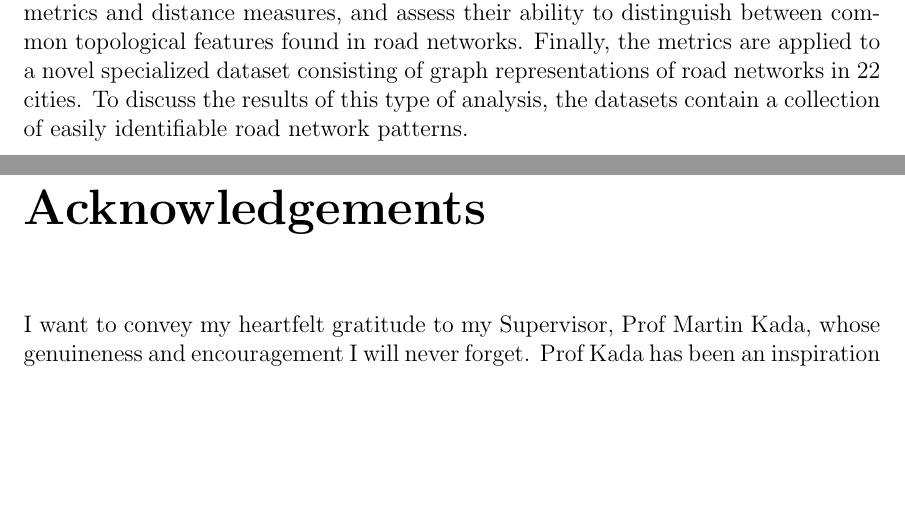
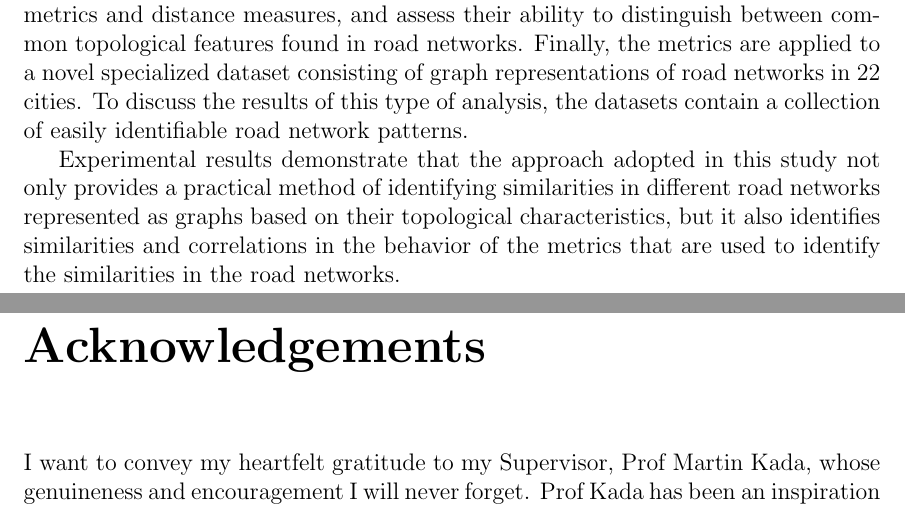
Before and after one commit to ogunreku/Praise-Ogunreku-Master-Thesis, a LaTeX thesis (main.tex, which reads Contents/Abstract.tex): two parts of pages 5 and 6 of 57, joined at a grey line, cut so that both start at the same text, the shorter picture padded with empty space. Compiled offline with pdfLaTeX.

Commit message:
Update Abstract.tex

```diff
--- a/Contents/Abstract.tex
+++ b/Contents/Abstract.tex
@@ -7,3 +7,5 @@ Understanding the similarities of city road network structures is a difficult bu
 With recent advancements in GIS and graph theory, and the rapid growth of available data and the flexibility of network modeling, the problem of developing effective quantitative and guaranteed a priori notions of metrics for comparing road networks has arisen. Numerous metrics exist to accomplish this task, the majority of which are applied to various fields, including bioinformatics, cyber security, and social network analysis. However, no comparative study has been conducted to determine the efficacy of these metrics in distinguishing common road network topologies at various structural scales.
 
 The purpose of this thesis is to explore and compare the most frequently used metrics and distance measures, and assess their ability to distinguish between common topological features found in road networks. Finally, the metrics are applied to a novel specialized dataset consisting of graph representations of road networks in 22 cities. To discuss the results of this type of analysis, the datasets contain a collection of easily identifiable road network patterns.
+
+Experimental results demonstrate that the approach adopted in this study not only provides a practical method of identifying similarities in different road networks represented as graphs based on their topological characteristics, but it also identifies similarities and correlations in the behavior of the metrics that are used to identify the similarities in the road networks.
```
